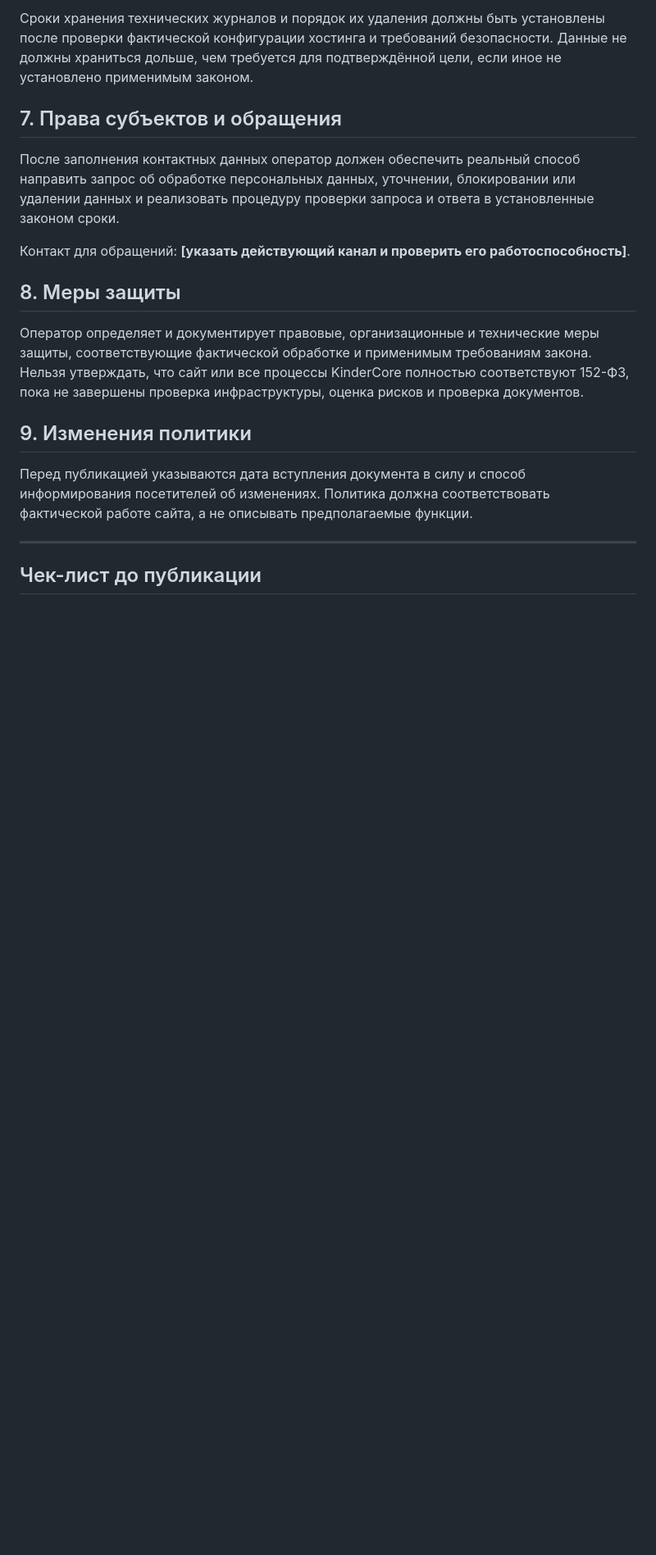
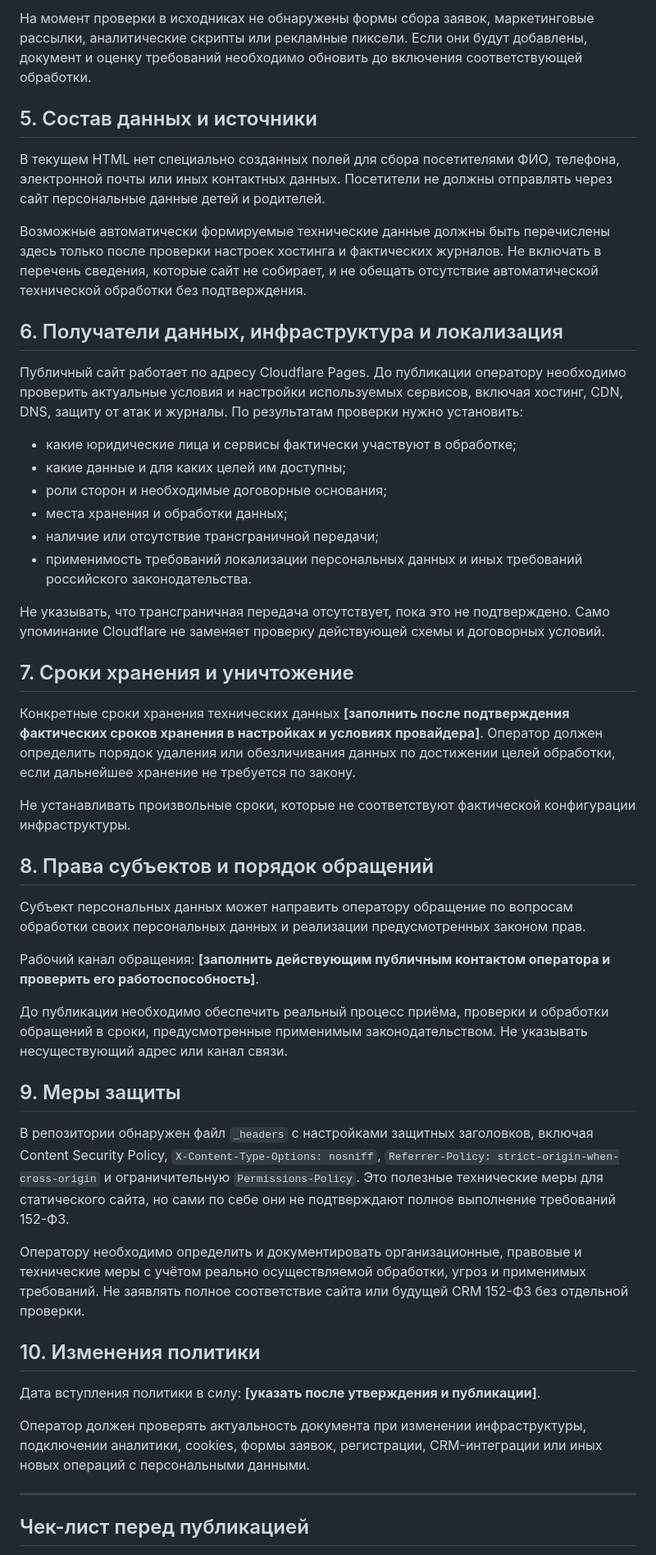
Before and after one commit to SergeyBariev/Kinder-Core-Wabsite, a Markdown page: docs/legal/PERSONAL_DATA_POLICY_DRAFT.md, the part around one of its changes. Shown at 82% size. GitHub-like rendering; blank space fills up the shorter version.

```diff
--- a/docs/legal/PERSONAL_DATA_POLICY_DRAFT.md
+++ b/docs/legal/PERSONAL_DATA_POLICY_DRAFT.md
@@ -40,21 +45,52 @@
 
-Сроки хранения технических журналов и порядок их удаления должны быть установлены после проверки фактической конфигурации хостинга и требований безопасности. Данные не должны храниться дольше, чем требуется для подтверждённой цели, если иное не установлено применимым законом.
+На момент проверки в исходниках не обнаружены формы сбора заявок, маркетинговые рассылки, аналитические скрипты или рекламные пиксели. Если они будут добавлены, документ и оценку требований необходимо обновить до включения соответствующей обработки.
 
-## 7. Права субъектов и обращения
+## 5. Состав данных и источники
 
-После заполнения контактных данных оператор должен обеспечить реальный способ направить запрос об обработке персональных данных, уточнении, блокировании или удалении данных и реализовать процедуру проверки запроса и ответа в установленные законом сроки.
+В текущем HTML нет специально созданных полей для сбора посетителями ФИО, телефона, электронной почты или иных контактных данных. Посетители не должны отправлять через сайт персональные данные детей и родителей.
 
-Контакт для обращений: **[указать действующий канал и проверить его работоспособность]**.
+Возможные автоматически формируемые технические данные должны быть перечислены здесь только после проверки настроек хостинга и фактических журналов. Не включать в перечень сведения, которые сайт не собирает, и не обещать отсутствие автоматической технической обработки без подтверждения.
 
-## 8. Меры защиты
+## 6. Получатели данных, инфраструктура и локализация
 
-Оператор определяет и документирует правовые, организационные и технические меры защиты, соответствующие фактической обработке и применимым требованиям закона. Нельзя утверждать, что сайт или все процессы KinderCore полностью соответствуют 152-ФЗ, пока не завершены проверка инфраструктуры, оценка рисков и проверка документов.
+Публичный сайт работает по адресу Cloudflare Pages. До публикации оператору необходимо проверить актуальные условия и настройки используемых сервисов, включая хостинг, CDN, DNS, защиту от атак и журналы. По результатам проверки нужно установить:
 
-## 9. Изменения политики
+- какие юридические лица и сервисы фактически участвуют в обработке;
+- какие данные и для каких целей им доступны;
+- роли сторон и необходимые договорные основания;
+- места хранения и обработки данных;
+- наличие или отсутствие трансграничной передачи;
+- применимость требований локализации персональных данных и иных требований российского законодательства.
 
-Перед публикацией указываются дата вступления документа в силу и способ информирования посетителей об изменениях. Политика должна соответствовать фактической работе сайта, а не описывать предполагаемые функции.
+Не указывать, что трансграничная передача отсутствует, пока это не подтверждено. Само упоминание Cloudflare не заменяет проверку действующей схемы и договорных условий.
+
+## 7. Сроки хранения и уничтожение
+
+Конкретные сроки хранения технических данных **[заполнить после подтверждения фактических сроков хранения в настройках и условиях провайдера]**. Оператор должен определить порядок удаления или обезличивания данных по достижении целей обработки, если дальнейшее хранение не требуется по закону.
+
+Не устанавливать произвольные сроки, которые не соответствуют фактической конфигурации инфраструктуры.
+
+## 8. Права субъектов и порядок обращений
+
+Субъект персональных данных может направить оператору обращение по вопросам обработки своих персональных данных и реализации предусмотренных законом прав.
+
+Рабочий канал обращения: **[заполнить действующим публичным контактом оператора и проверить его работоспособность]**.
+
+До публикации необходимо обеспечить реальный процесс приёма, проверки и обработки обращений в сроки, предусмотренные применимым законодательством. Не указывать несуществующий адрес или канал связи.
+
+## 9. Меры защиты
+
+В репозитории обнаружен файл `_headers` с настройками защитных заголовков, включая Content Security Policy, `X-Content-Type-Options: nosniff`, `Referrer-Policy: strict-origin-when-cross-origin` и ограничительную `Permissions-Policy`. Это полезные технические меры для статического сайта, но сами по себе они не подтверждают полное выполнение требований 152-ФЗ.
+
+Оператору необходимо определить и документировать организационные, правовые и технические меры с учётом реально осуществляемой обработки, угроз и применимых требований. Не заявлять полное соответствие сайта или будущей CRM 152-ФЗ без отдельной проверки.
+
+## 10. Изменения политики
+
+Дата вступления политики в силу: **[указать после утверждения и публикации]**.
+
+Оператор должен проверять актуальность документа при изменении инфраструктуры, подключении аналитики, cookies, формы заявок, регистрации, CRM-интеграции или иных новых операций с персональными данными.
 
 ---
 
-## Чек-лист до публикации
+## Чек-лист перед публикацией
 
```
Also changed, not shown: other parts of docs/legal/PERSONAL_DATA_POLICY_DRAFT.md (+35 -28 lines).
